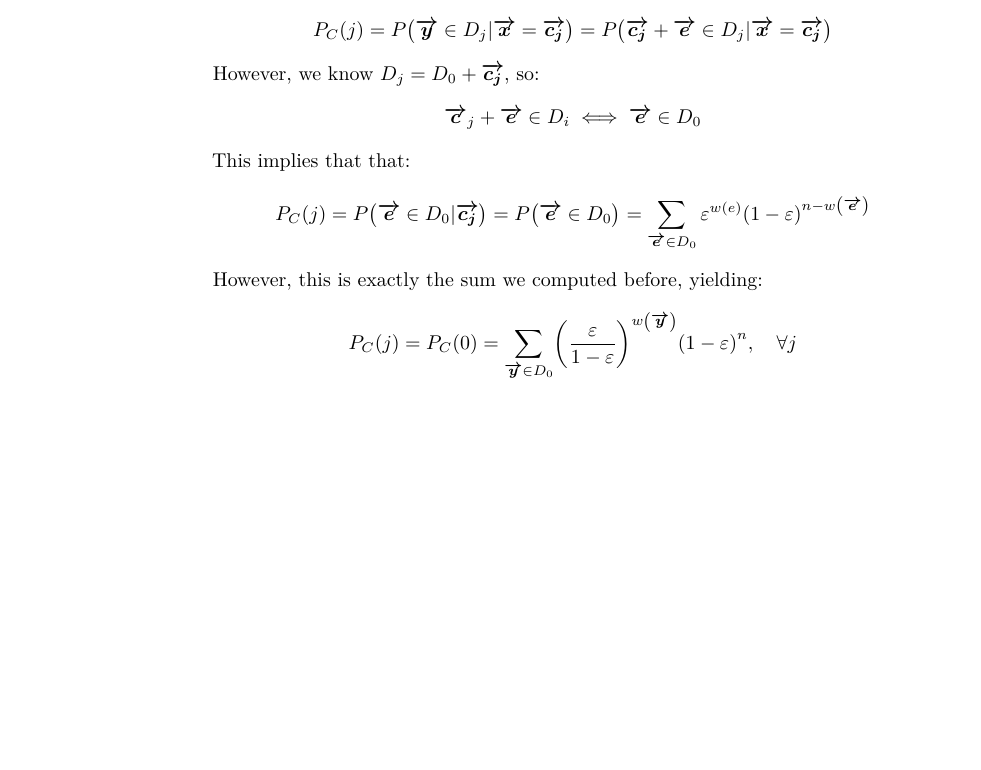
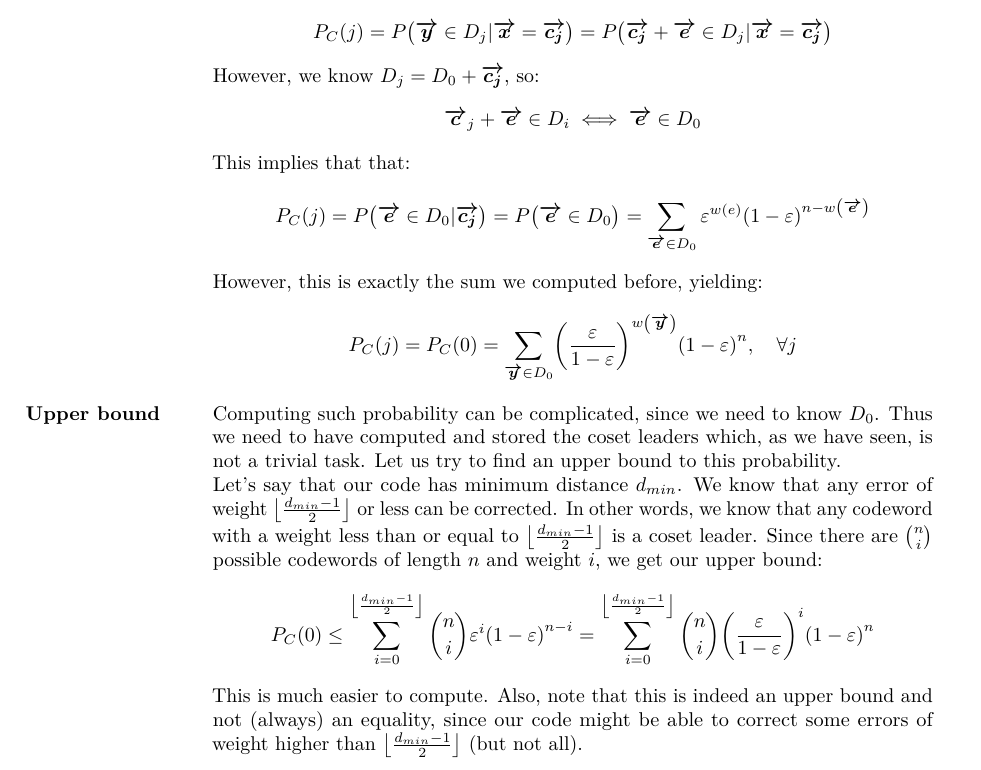
Before and after one commit to JoachimFavre/UniversityNotes, a LaTeX document (BA2/NotesCours/AICC-2/Lecture25/lecture25.tex): part of page 6 of 6, cut so that both start at the same text, the shorter picture padded with empty space. Compiled offline with pdfLaTeX.

Commit message:
Added a part I had not understood during the course (but now I understood it thanks to Alberts)

```diff
--- a/BA2/NotesCours/AICC-2/Lecture25/lecture25.tex
+++ b/BA2/NotesCours/AICC-2/Lecture25/lecture25.tex
@@ -323,6 +323,15 @@
     \[P_C\left(j\right) = P_C\left(0\right) = \sum_{\bvec{y} \in D_0}^{} \left(\frac{\epsilon}{1 - \epsilon}\right)^{w\left(\bvec{y}\right)} \left(1 - \epsilon\right)^n, \mathspace \forall j\]
 }
 
+\parag{Upper bound}{
+    Computing such probability can be complicated, since we need to know $D_0$. Thus we need to have computed and stored the coset leaders which, as we have seen, is not a trivial task. Let us try to find an upper bound to this probability.
+
+    Let's say that our code has minimum distance $d_{min}$. We know that any error of weight $\left\lfloor \frac{d_{min} - 1}{2} \right\rfloor $ or less can be corrected. In other words, we know that any codeword with a weight less than or equal to $\left\lfloor \frac{d_{min} - 1}{2} \right\rfloor $ is a coset leader. Since there are $\binom{n}{i}$ possible codewords of length $n$ and weight $i$, we get our upper bound:
+    \[P_C\left(0\right) \leq \sum_{i=0}^{\left\lfloor \frac{d_{min} - 1}{2} \right\rfloor } \binom{n}{i} \epsilon^i \left(1 - \epsilon\right)^{n-i} = \sum_{i=0}^{\left\lfloor \frac{d_{min} - 1}{2} \right\rfloor } \binom{n}{i} \left(\frac{\epsilon}{1 - \epsilon}\right)^i \left(1 - \epsilon\right)^{n}\]
+
+    This is much easier to compute. Also, note that this is indeed an upper bound and not (always) an equality, since our code might be able to correct some errors of weight higher than $\left\lfloor \frac{d_{min} -  1}{2} \right\rfloor $ (but not all).
+}
+
 
 
 \end{document}
```
